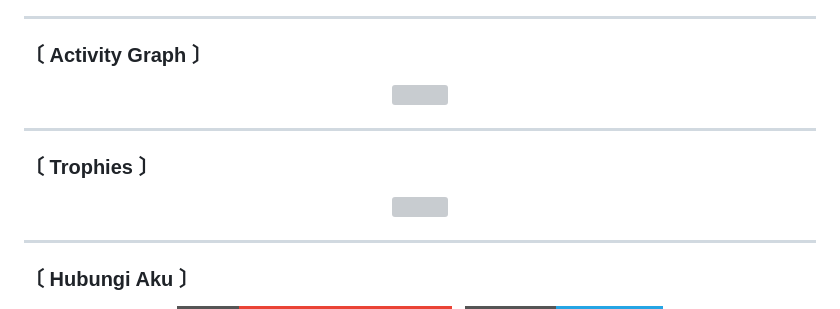
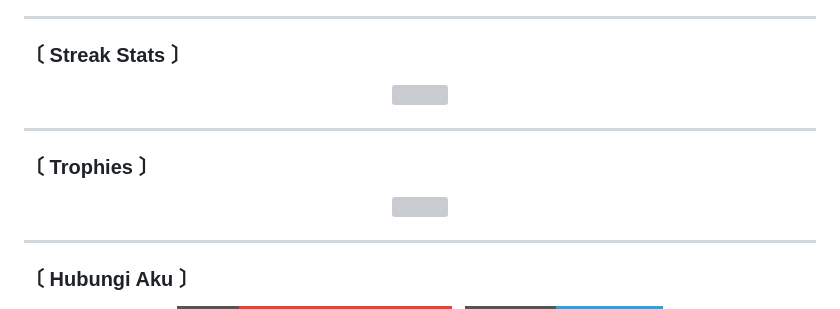
Before and after one commit to hokireceh/hokireceh, a Markdown page: README.md, the part around one of its changes. GitHub-like rendering; badges without logos; grey boxes are pictures that could not be loaded.

```diff
--- a/README.md
+++ b/README.md
@@ -117,6 +119,6 @@ mood     : Always caffeinated ☕
 
 ---
 
-### 〔 Activity Graph 〕
+### 〔 Streak Stats 〕
 
 <div align="center">
```
Also changed, not shown: other parts of README.md (+20 -11 lines).
